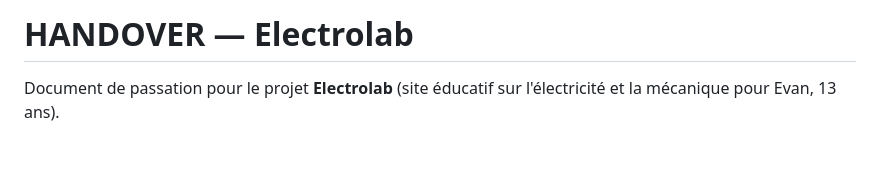
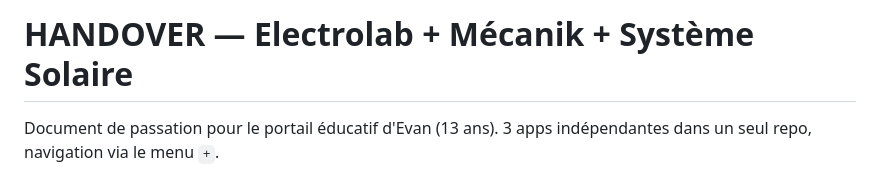
Before and after one commit to haibi/Electricite-fun, a Markdown page: HANDOVER.md, the part around one of its changes. GitHub-like rendering; blank space fills up the shorter version.

Commit message:
Update HANDOVER : architecture 3 apps (Electrolab + Mécanik + Système Solaire)

```diff
--- a/HANDOVER.md
+++ b/HANDOVER.md
@@ -1,4 +1,5 @@
-# HANDOVER — Electrolab
+# HANDOVER — Electrolab + Mécanik + Système Solaire
 
-Document de passation pour le projet **Electrolab** (site éducatif sur l'électricité et la mécanique pour Evan, 13 ans).
+Document de passation pour le portail éducatif d'Evan (13 ans).
+3 apps indépendantes dans un seul repo, navigation via le menu `+`.
 
```
Also changed, not shown: other parts of HANDOVER.md (+1 -1 lines).
